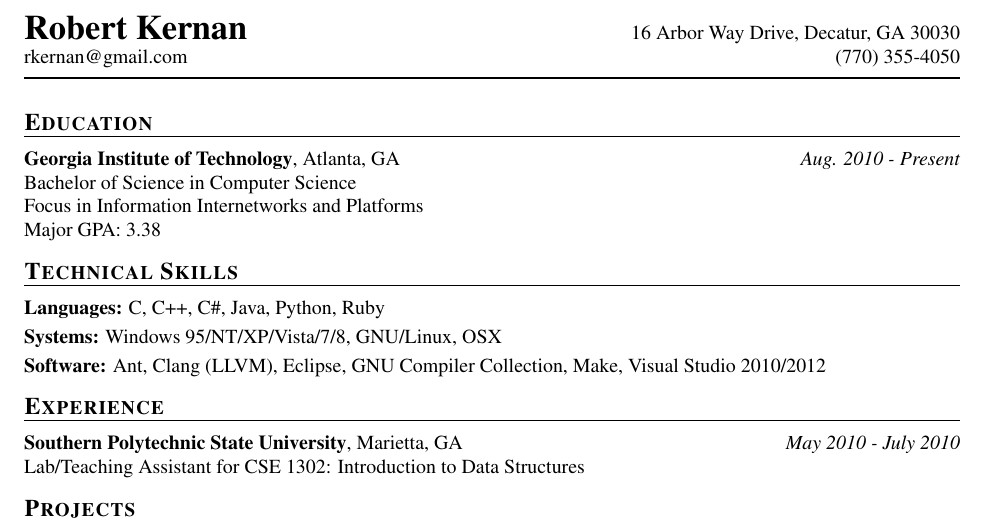
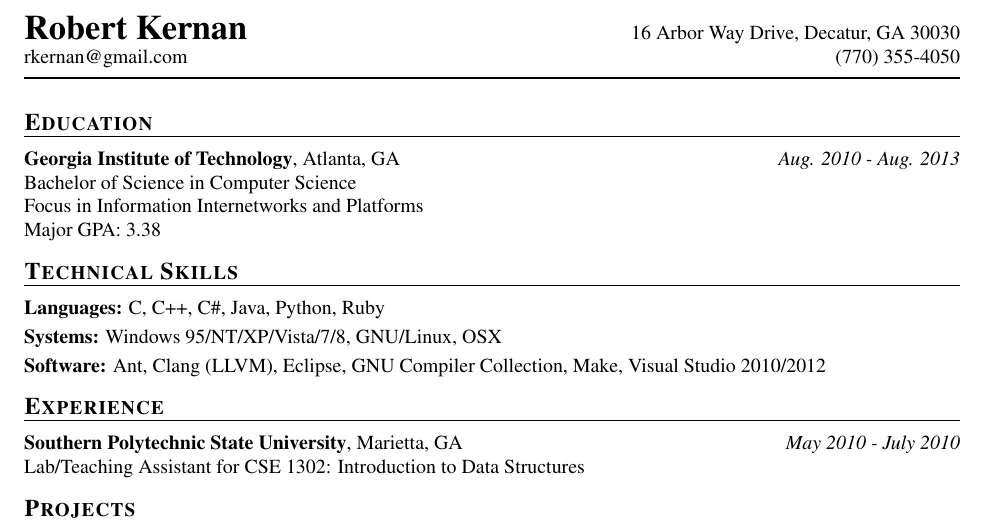
Before and after one commit to rkernan/resume, a LaTeX CV (rdk_resume.tex): part of the page, cut so that both start at the same text. Compiled offline with pdfLaTeX.

Commit message:
Fixed graduation date.

```diff
--- a/rdk_resume.tex
+++ b/rdk_resume.tex
@@ -120,7 +120,7 @@
 \section{Education}
 \entry{Georgia Institute of Technology}
 \location{Atlanta, GA}
-\dates{Aug. 2010 - Present}
+\dates{Aug. 2010 - Aug. 2013}
 \begin{locationentry}
 Bachelor of Science in Computer Science \\
 Focus in Information Internetworks and Platforms \\
```
Also changed, not shown: rdk_resume.pdf, 2 other files.
